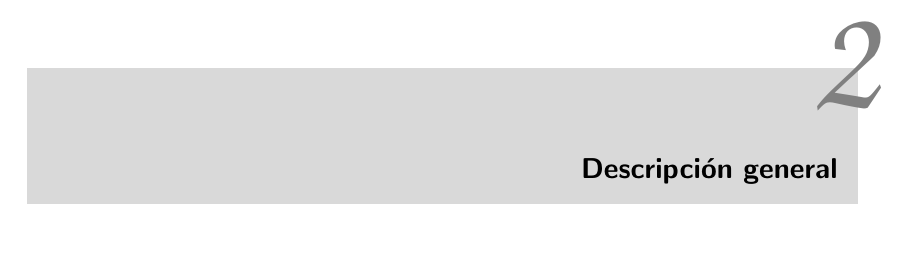
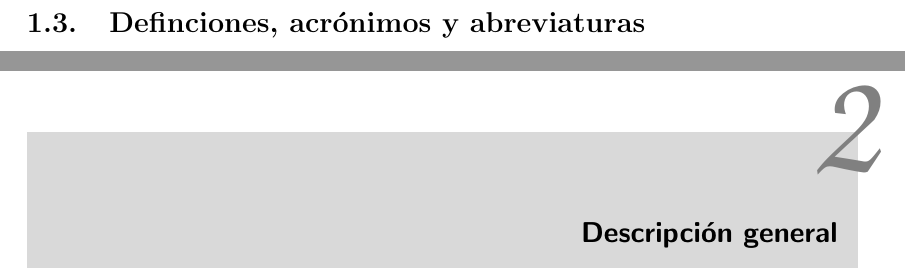
Before and after one commit to ricki/iso2010-11-doc, a LaTeX document (latex/srs/srs.tex, which reads latex/srs/01-intro.tex): part of page 6 of 8 before the commit and two parts of pages 5 and 6 of 8 after it, the two joined at a grey line, cut at the place of the change, the shorter picture padded with empty space. Compiled offline with pdfLaTeX.

Commit message:
Incluido el título para la sección de definiciones. Id rellenándola según vayan surgiendo nuevas palabras.

```diff
--- a/latex/srs/01-intro.tex
+++ b/latex/srs/01-intro.tex
@@ -13,3 +13,7 @@ nuevo registrarse en el sistema, y una vez registrado, jugar una partida con
 otros usuarios. La aplicación deberá mantener una copia de los datos de la
 partida y comunicarse con el servidor cada vez que el usuario realice cualquier
 acción, y recibir las acciones del resto de jugadores.
+
+\section{Definciones, acrónimos y abreviaturas}
+
+% TODO : Id rellenando esta segun vayan surgiendo nuevas palabras.
```
